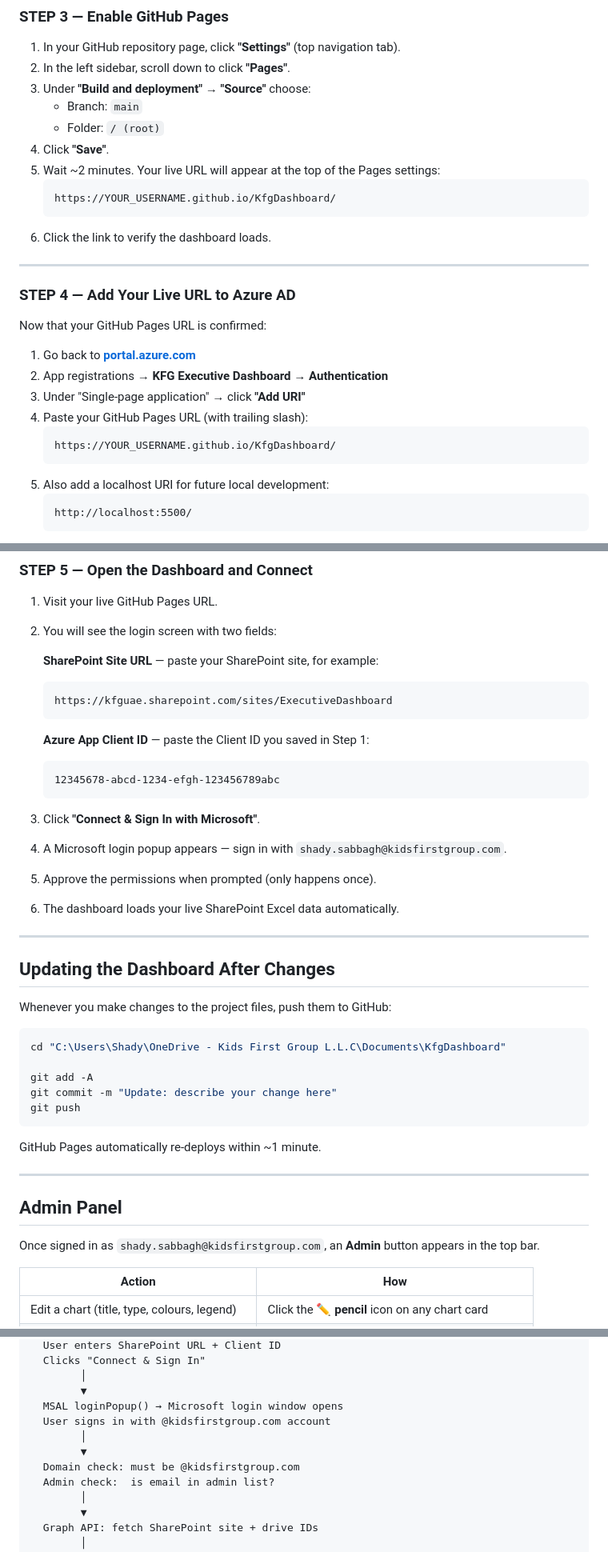
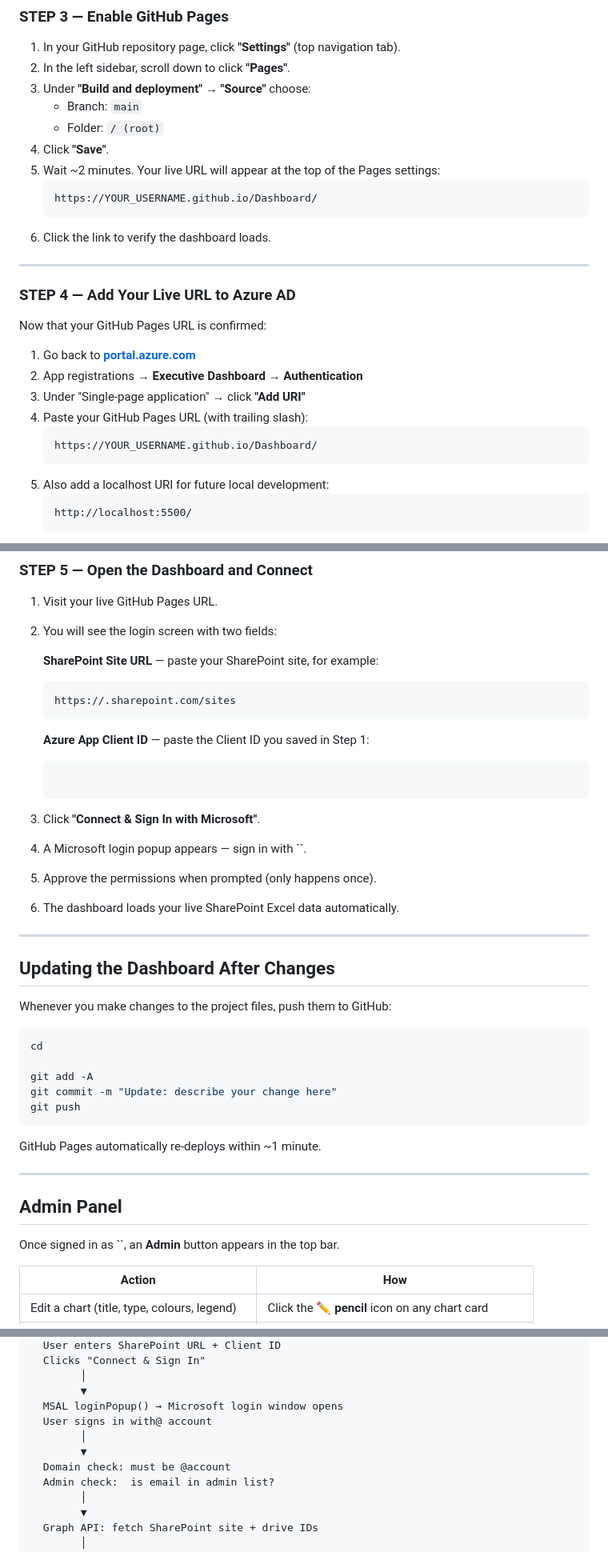
Before and after one commit to shady4165/KfgDashboard, a Markdown page: README.md, 3 parts joined by grey strips. Shown at 80% size. Rendered like a GitHub page.

````diff
--- a/README.md
+++ b/README.md
@@ -112,7 +112,7 @@ git push -u origin main
 4. Click **"Save"**.
 5. Wait ~2 minutes. Your live URL will appear at the top of the Pages settings:
    ```
-   https://YOUR_USERNAME.github.io/KfgDashboard/
+   https://YOUR_USERNAME.github.io/Dashboard/
    ```
 6. Click the link to verify the dashboard loads.
 
@@ -123,11 +123,11 @@ git push -u origin main
 Now that your GitHub Pages URL is confirmed:
 
 1. Go back to **[portal.azure.com](https://portal.azure.com)**
-2. App registrations → **KFG Executive Dashboard** → **Authentication**
+2. App registrations → **Executive Dashboard** → **Authentication**
 3. Under "Single-page application" → click **"Add URI"**
 4. Paste your GitHub Pages URL (with trailing slash):
    ```
-   https://YOUR_USERNAME.github.io/KfgDashboard/
+   https://YOUR_USERNAME.github.io/Dashboard/
    ```
 5. Also add a localhost URI for future local development:
    ```
@@ -144,16 +144,16 @@ Now that your GitHub Pages URL is confirmed:
 
    **SharePoint Site URL** — paste your SharePoint site, for example:
    ```
-   https://kfguae.sharepoint.com/sites/ExecutiveDashboard
+   https://.sharepoint.com/sites
    ```
 
    **Azure App Client ID** — paste the Client ID you saved in Step 1:
    ```
-   12345678-abcd-1234-efgh-123456789abc
+
    ```
 
 3. Click **"Connect & Sign In with Microsoft"**.
-4. A Microsoft login popup appears — sign in with `shady.sabbagh@kidsfirstgroup.com`.
+4. A Microsoft login popup appears — sign in with ``.
 5. Approve the permissions when prompted (only happens once).
 6. The dashboard loads your live SharePoint Excel data automatically.
 
@@ -164,7 +164,7 @@ Now that your GitHub Pages URL is confirmed:
 Whenever you make changes to the project files, push them to GitHub:
 
 ```bash
-cd "C:\Users\Shady\OneDrive - Kids First Group L.L.C\Documents\KfgDashboard"
+cd
 
 git add -A
 git commit -m "Update: describe your change here"
@@ -177,7 +177,7 @@ GitHub Pages automatically re-deploys within ~1 minute.
 
 ## Admin Panel
 
-Once signed in as `shady.sabbagh@kidsfirstgroup.com`, an **Admin** button appears in the top bar.
+Once signed in as ``, an **Admin** button appears in the top bar.
 
 | Action | How |
 |--------|-----|
@@ -265,10 +265,10 @@ Browser opens dashboard URL
         │
         ▼
   MSAL loginPopup() → Microsoft login window opens
-  User signs in with @kidsfirstgroup.com account
+  User signs in with@ account
         │
         ▼
-  Domain check: must be @kidsfirstgroup.com
+  Domain check: must be @account
   Admin check:  is email in admin list?
         │
         ▼
````
Also changed, not shown: other parts of README.md (+12 -16 lines).
